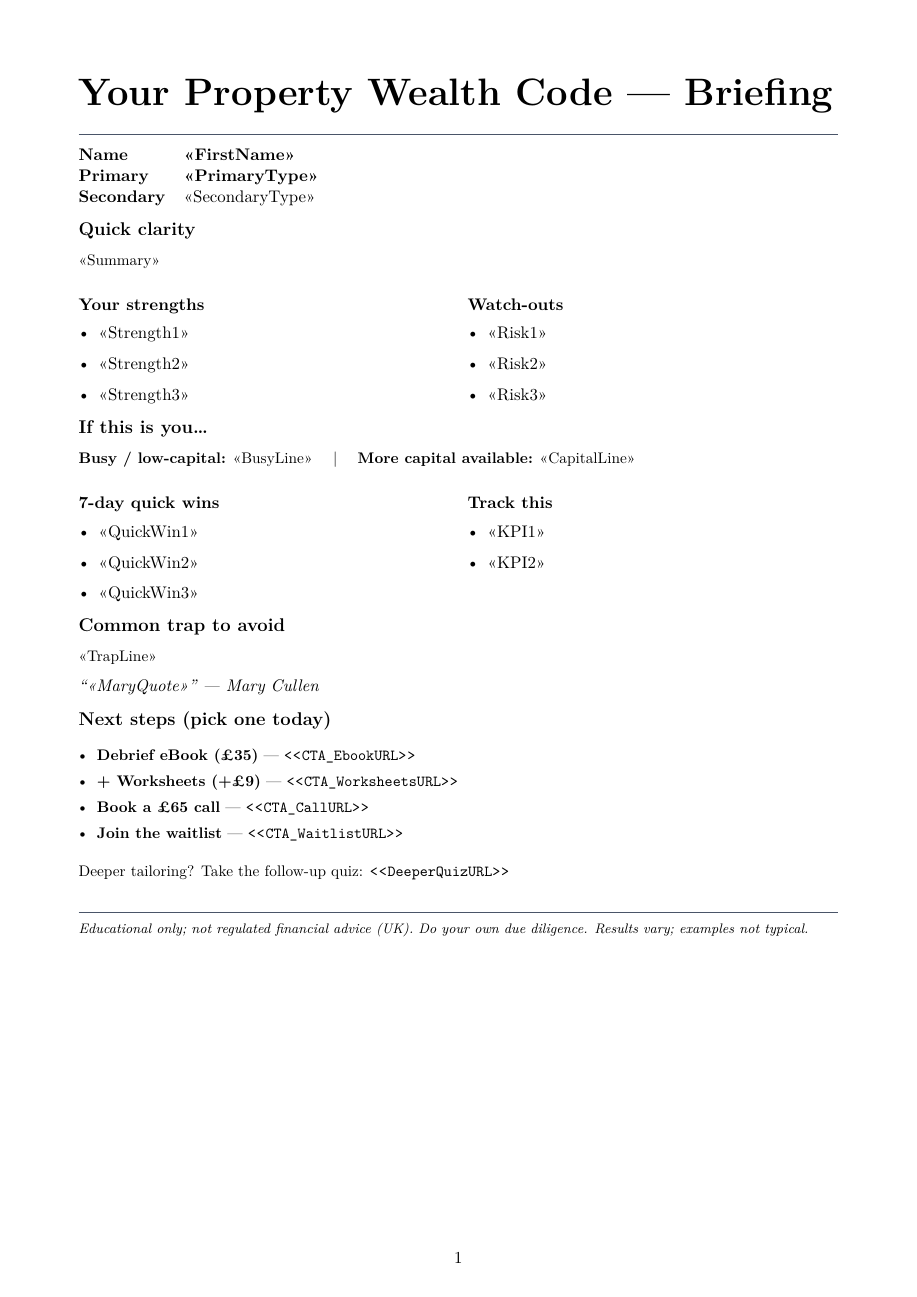
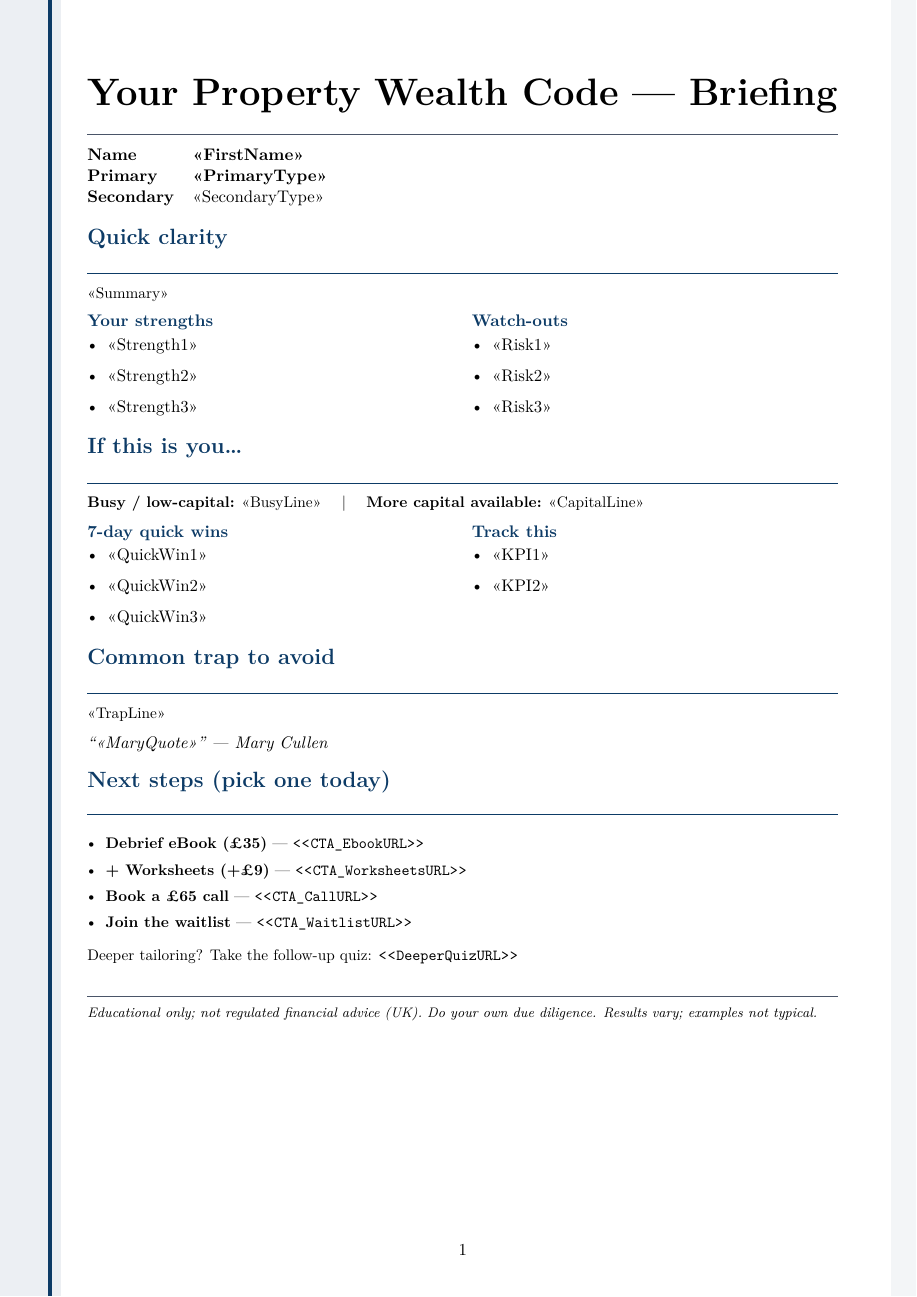
Before and after one commit to oscarTPWC/quizbreif, a LaTeX document (main.tex): the whole page. Compiled offline with XeLaTeX.

Commit message:
Update main.tex

```diff
--- a/main.tex
+++ b/main.tex
@@ -1,30 +1,54 @@
 \documentclass[a4paper,11pt]{article}
-\usepackage[margin=18mm]{geometry}
+\usepackage[left=20mm,right=18mm,top=18mm,bottom=20mm]{geometry}
+
+% --- Fonts & links (XeLaTeX) ---
 \usepackage{fontspec}
 \defaultfontfeatures{Ligatures=TeX}
-\setmainfont{Latin Modern Roman}
+\setmainfont{Latin Modern Roman} % safe default
 \usepackage{xcolor,hyperref,tabularx,array,enumitem}
 \hypersetup{colorlinks=true, urlcolor=black, linkcolor=black}
 \setlength{\parskip}{6pt}
 \setlength{\parindent}{0pt}
 \sloppy
 
-% Brand palette (tweak later)
+% --- Brand palette ---
 \definecolor{brand}{HTML}{0D3B66}
 \definecolor{textmuted}{HTML}{4A5568}
+\definecolor{panelbg}{HTML}{F7FAFC}
 
-% Helpers
-\newcommand{\Section}[1]{\vspace{2pt}\textbf{\large #1}\par}
-\newcommand{\Sub}[1]{\vspace{1pt}\textbf{#1}\par}
+% --- Headings helpers ---
+\newcommand{\Section}[1]{%
+  \vspace{6pt}\noindent{\Large\bfseries\textcolor{brand}{#1}}\par
+  \noindent{\color{brand}\rule{\linewidth}{0.9pt}}\vspace{2pt}}
+\newcommand{\Sub}[1]{\textbf{\textcolor{brand}{#1}}}
 \newcolumntype{Y}{>{\raggedright\arraybackslash}X}
 \setlist[itemize]{leftmargin=1.2em, topsep=2pt, itemsep=2pt}
 
+% --- Coloured margins (left bar + faint right tint) ---
+\usepackage{tikz}
+\usepackage{eso-pic}
+\newcommand\ColouredMargins{%
+\AddToShipoutPicture*{%
+\begin{tikzpicture}[remember picture,overlay]
+  % Left light panel (fits within left margin)
+  \fill[brand!8] (current page.north west) rectangle ([xshift=14mm]current page.south west);
+  % Thin left accent stripe
+  \fill[brand] ([xshift=11mm]current page.north west) rectangle ([xshift=12mm]current page.south west);
+  % Optional very light right edge tint (within right margin)
+  \fill[brand!5] ([xshift=-6mm]current page.north east) rectangle (current page.south east);
+\end{tikzpicture}}}
+\ColouredMargins
+
 \begin{document}
+
+% Title block
 {\Huge \textbf{Your Property Wealth Code — Briefing}}\par
 {\color{textmuted}\rule{\linewidth}{0.6pt}}
 
+% Inject personalised body
 \input{data.tex}
 
+% Footer
 \vspace{4pt}
 {\color{textmuted}\rule{\linewidth}{0.4pt}}
 {\footnotesize \textit{Educational only; not regulated financial advice (UK). Do your own due diligence. Results vary; examples not typical.}}
```
